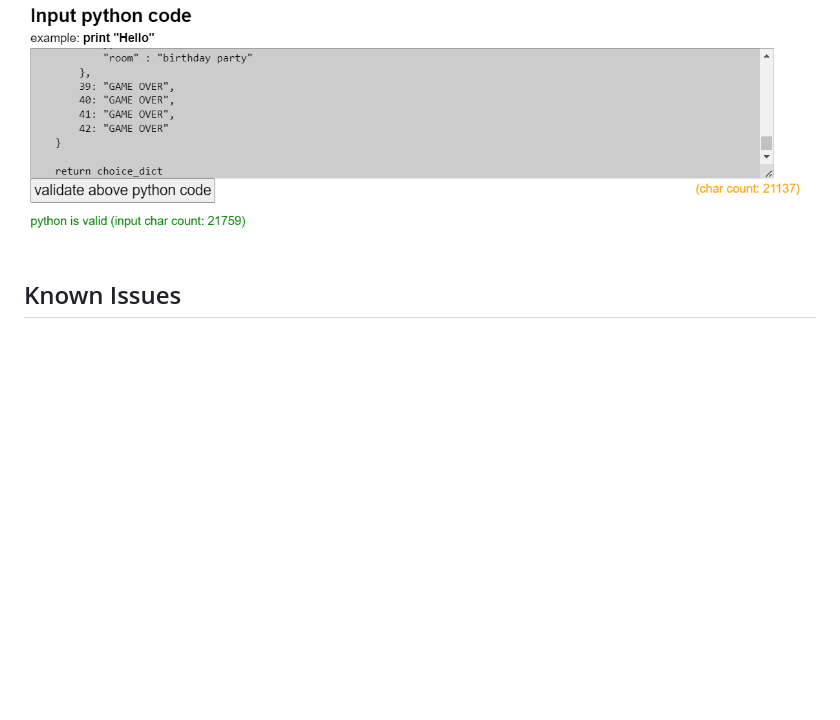
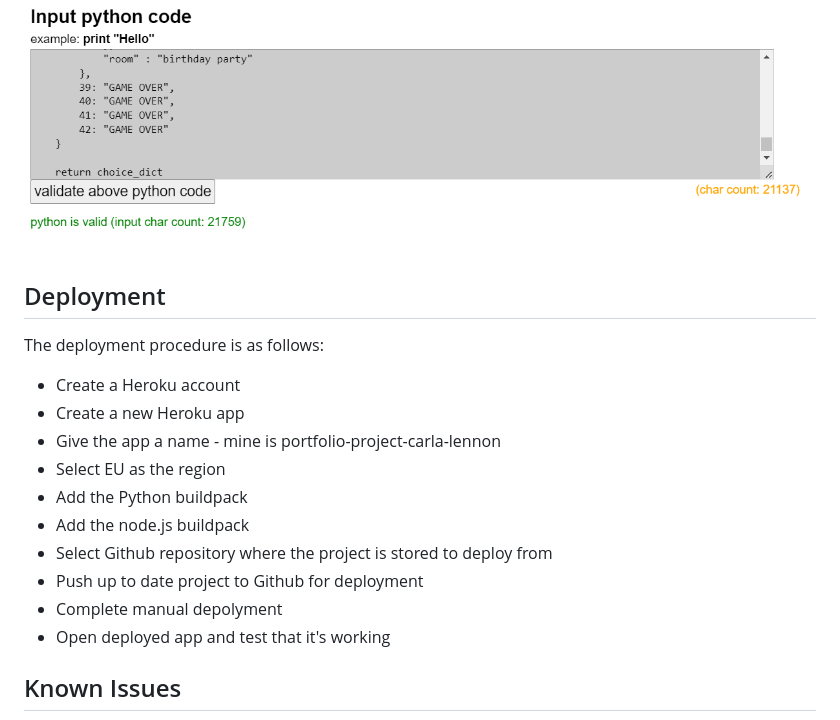
Before and after one commit to carlalennon/portfolio-project-3, a Markdown page: README.md, the part around the change. GitHub-like rendering; folded sections open; blank space fills up the shorter version.

Commit message:
Add deployment to readme

```diff
--- a/README.md
+++ b/README.md
@@ -215,6 +215,22 @@ The results for the three python files are below:
         <img src="images/readme-lint-choice.png" alt="No errors in choice.py">
     </details>
 
+
+## Deployment
+
+The deployment procedure is as follows:
+
+- Create a Heroku account
+- Create a new Heroku app
+- Give the app a name - mine is portfolio-project-carla-lennon
+- Select EU as the region
+- Add the Python buildpack
+- Add the node.js buildpack
+- Select Github repository where the project is stored to deploy from
+- Push up to date project to Github for deployment
+- Complete manual depolyment
+- Open deployed app and test that it's working
+
 ## Known Issues
 
 - There are only 3 choices in the first message, when there were originally intended to be 5.
```
